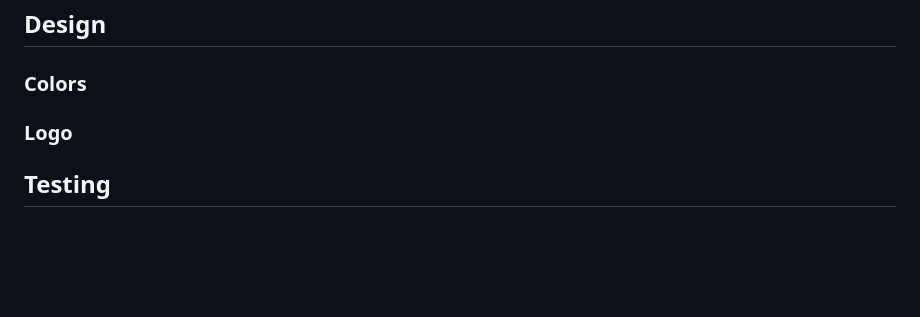
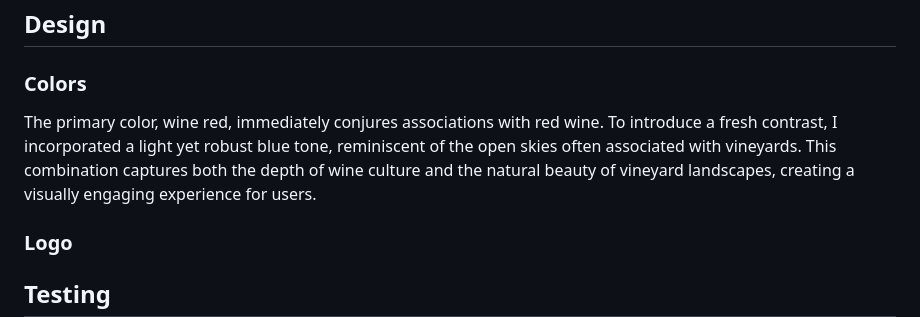
Before and after one commit to zabokaa/vina, a Markdown page: README.md, the part around the change. GitHub-like rendering; blank space fills up the shorter version.

Commit message:
add color chapter readMe

```diff
--- a/README.md
+++ b/README.md
@@ -141,6 +141,8 @@ If you do not want to register for testing the Viña App feel free to use:
 
 ### Colors
 
+The primary color, wine red, immediately conjures associations with red wine. To introduce a fresh contrast, I incorporated a light yet robust blue tone, reminiscent of the open skies often associated with vineyards. This combination captures both the depth of wine culture and the natural beauty of vineyard landscapes, creating a visually engaging experience for users.
+
 ### Logo
 
 ## Testing
```
